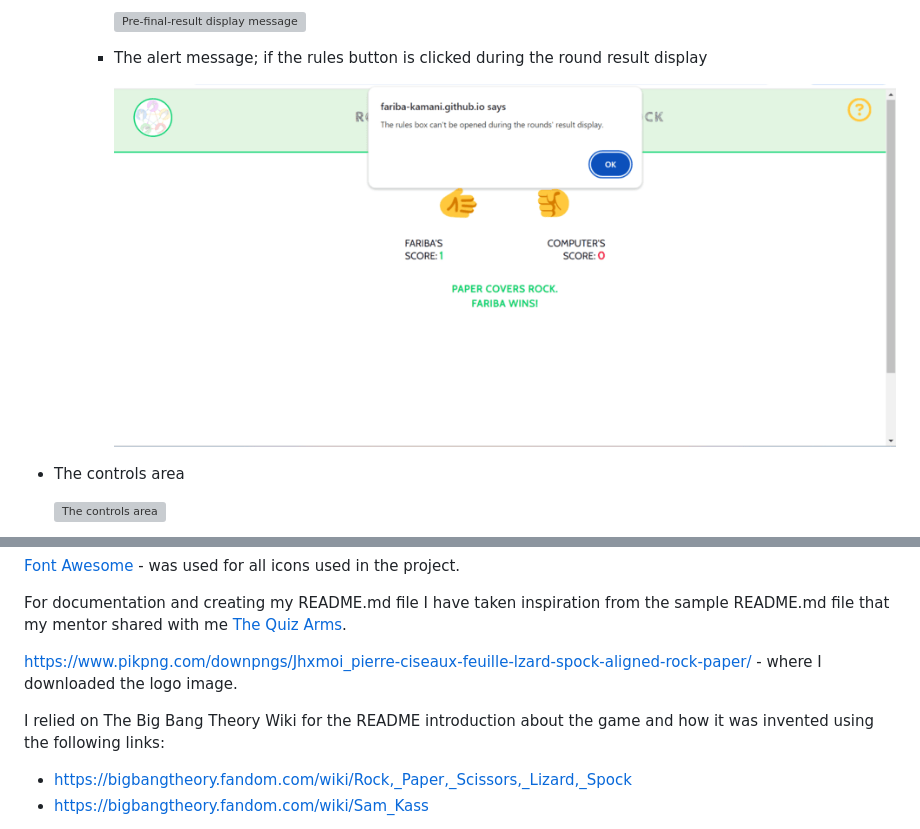
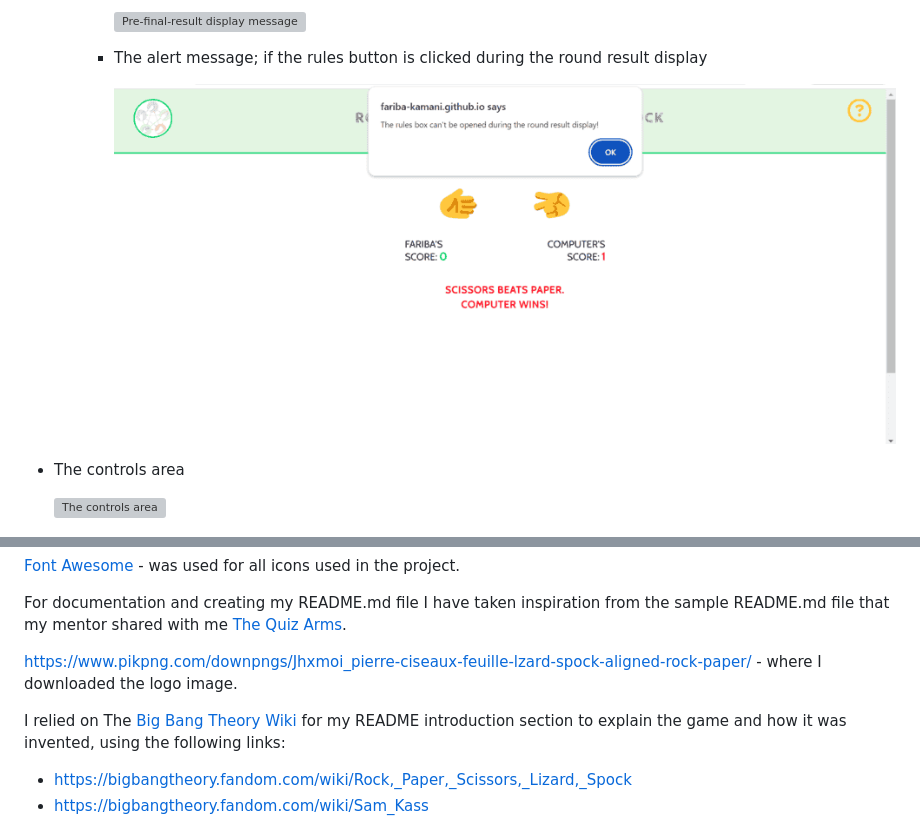
Before and after one commit to Fariba-Kamani/rockScissorsPaperLizardSpock, a Markdown page: README.md, 2 parts joined by grey strips. Rendered like a GitHub page; pictures changed too: assets/images/the-alert-message.png; grey boxes are pictures that could not be loaded.

```diff
--- a/README.md
+++ b/README.md
@@ -477,7 +477,8 @@ For documentation and creating my README.md file I have taken inspiration from t
 
 https://www.pikpng.com/downpngs/Jhxmoi_pierre-ciseaux-feuille-lzard-spock-aligned-rock-paper/ - where I downloaded the logo image.
 
-I relied on The Big Bang Theory Wiki for the README introduction about the game and how it was invented using the following links:
+I relied on The [Big Bang Theory Wiki](https://bigbangtheory.fandom.com/wiki/Main_Page) for my README introduction section to explain the game and how it was invented, using the following links:
+
   * https://bigbangtheory.fandom.com/wiki/Rock,_Paper,_Scissors,_Lizard,_Spock
   * https://bigbangtheory.fandom.com/wiki/Sam_Kass
 
```
Also changed, not shown: other parts of README.md (+13 -13 lines), TESTING.md (+4 -2 lines), assets/images/mobile-full-screen-responsive.png (added).
